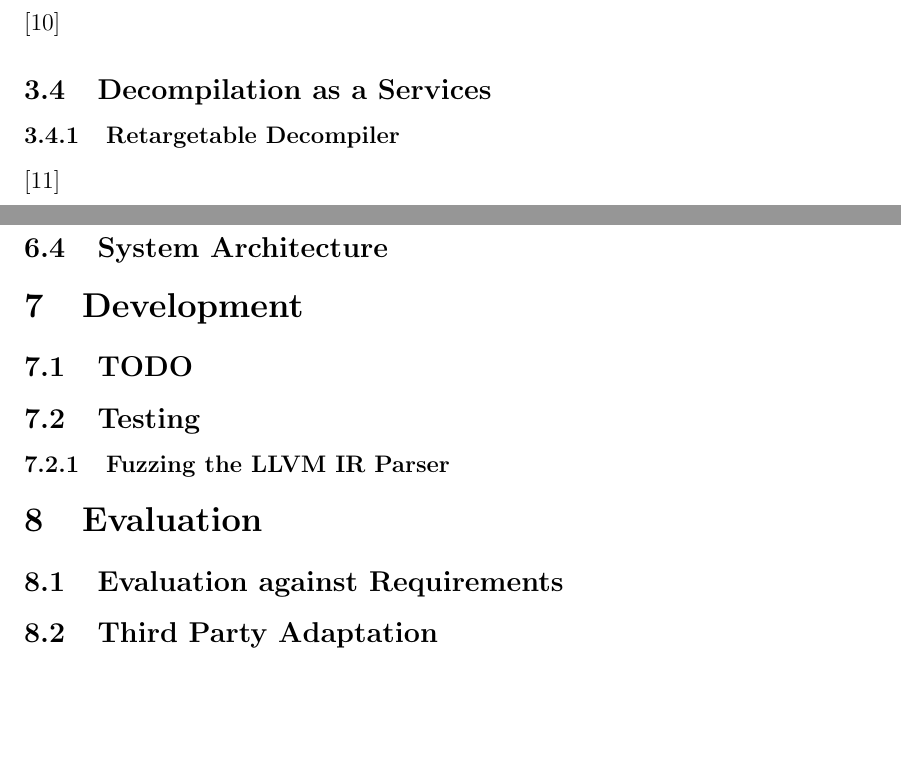
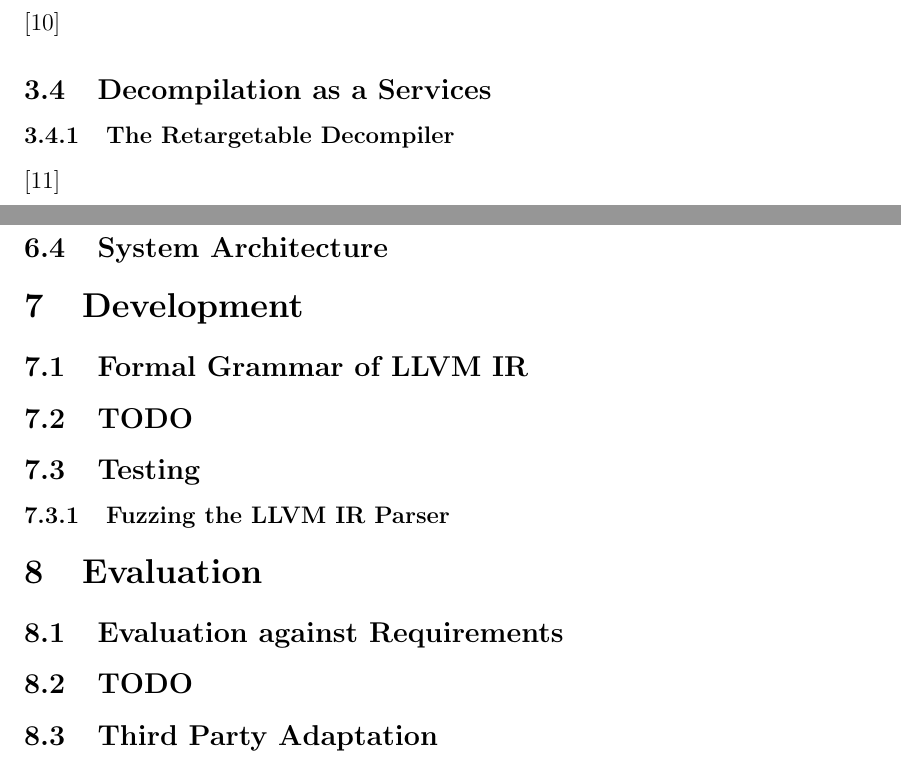
Before and after one commit to decomp/doc, a LaTeX paper (decompilation.tex): two parts of pages 6 and 8 of 9, joined at a grey line, cut so that both start at the same text, the shorter picture padded with empty space. Compiled offline with pdfLaTeX.

Commit message:
report: Add Formal Grammar of LLVM IR section header.

```diff
--- a/decompilation.tex
+++ b/decompilation.tex
@@ -232,9 +232,9 @@ her hallmark paper ``Reverse Compilation Techniques'' \cite{rev_comp}.
 
 \subsection{Decompilation as a Services}
 
-% ~~~ [ Retargetable Decompiler ] ~~~~~~~~~~~~~~~~~~~~~~~~~~~~~~~~~~~~~~~~~~~~~~
+% ~~~ [ The Retargetable Decompiler ] ~~~~~~~~~~~~~~~~~~~~~~~~~~~~~~~~~~~~~~~~~~
 
-\subsubsection{Retargetable Decompiler}
+\subsubsection{The Retargetable Decompiler}
 
 \cite{retargetable_decomp}
 
@@ -300,7 +300,11 @@ her hallmark paper ``Reverse Compilation Techniques'' \cite{rev_comp}.
 
 \section{Development}
 
-% --- [ TODO ] ------------------------------------------------------------
+% --- [ Formal Grammar of LLVM IR ] --------------------------------------------
+
+\subsection{Formal Grammar of LLVM IR}
+
+% --- [ TODO ] -----------------------------------------------------------------
 
 \subsection{TODO}
 
@@ -323,6 +327,10 @@ her hallmark paper ``Reverse Compilation Techniques'' \cite{rev_comp}.
 % --- [ Evaluation against Requirements ] --------------------------------------
 
 \subsection{Evaluation against Requirements}
+
+% --- [ TODO ] -----------------------------------------------------------------
+
+\subsection{TODO}
 
 % --- [ Third Party Adaptation ] -----------------------------------------------
 
```
